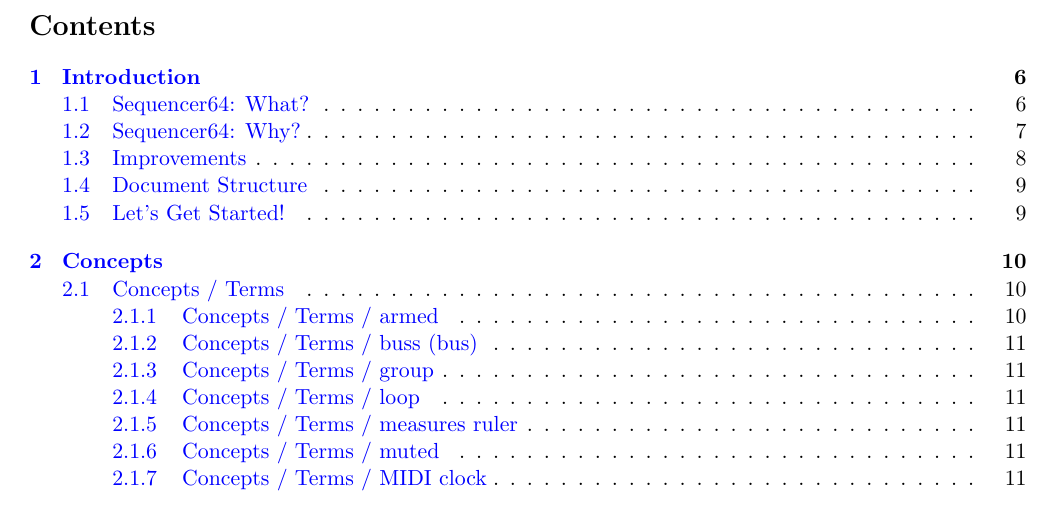
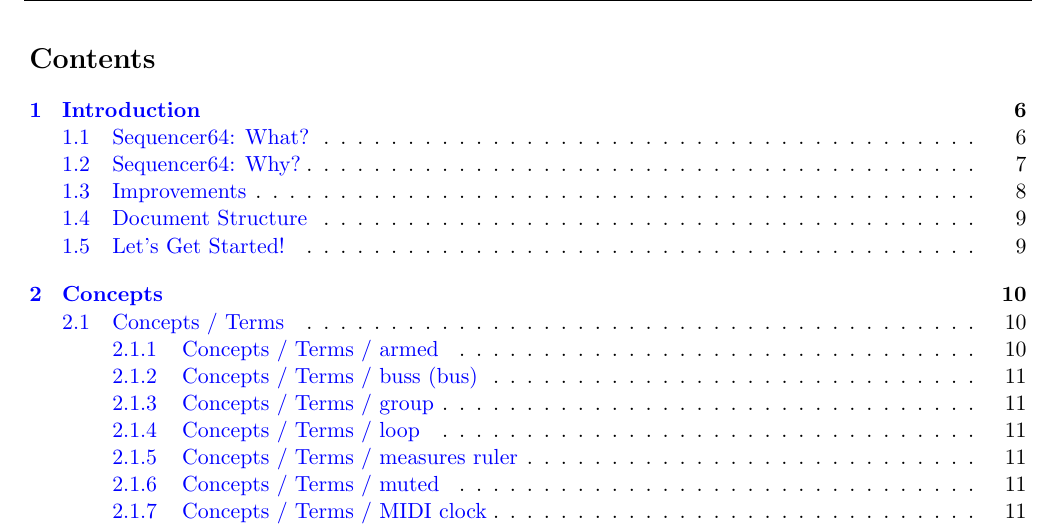
Before and after one commit to ahlstromcj/sequencer64-doc, a LaTeX document (tex/sequencer64-user-manual.tex): part of page 2 of 112, cut so that both start at the same text. Compiled offline with pdfLaTeX.

Commit message:
Added section headers to the document.

```diff
--- a/tex/sequencer64-user-manual.tex
+++ b/tex/sequencer64-user-manual.tex
@@ -24,6 +24,27 @@
 ]{article}
 
 \input{docs-structure}                 % specifies document structure and layout
+
+% Replacing normal header/footer with a fancier version.  These two symbols of
+% document class were showing up as "unused" in the log file.
+%
+% headinclude,
+% footinclude,
+%
+% So we add the fancyhdr package, clear the default layout, and set it up for
+% our wider pages.
+
+\usepackage{fancyhdr}
+\pagestyle{fancy}
+\fancyhead{}
+\fancyfoot{}
+\fancyheadoffset{0.005\textwidth}
+\lhead{Sequencer64 Live MIDI Sequencer}
+\chead{}
+\rhead{User Manual}
+\lfoot{}
+\cfoot{\thepage}
+\rfoot{}
 
 \makeindex
 
```
Also changed, not shown: tex/sequencer64-user-manual.tex (4 more changed lines).
